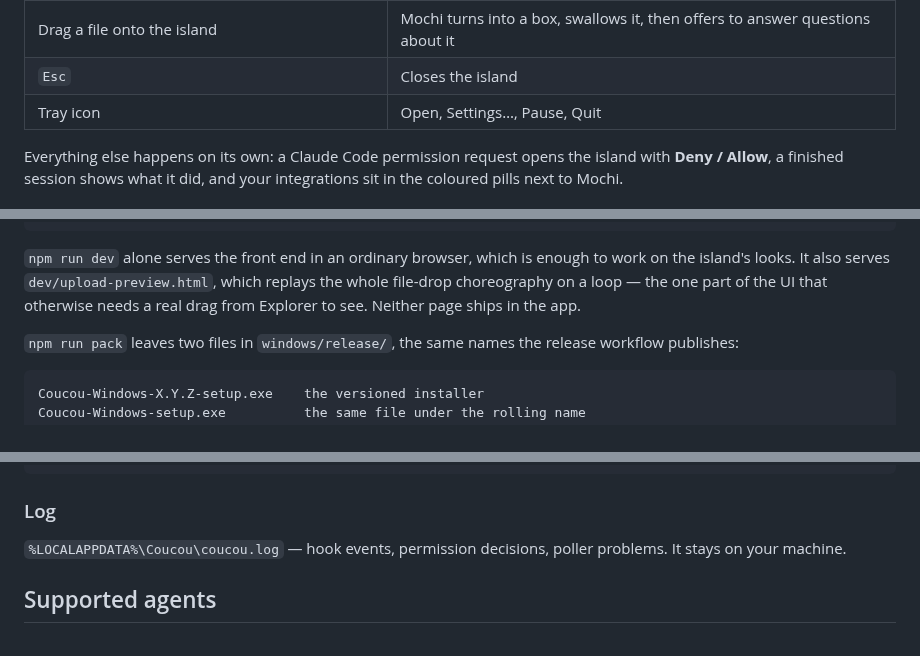
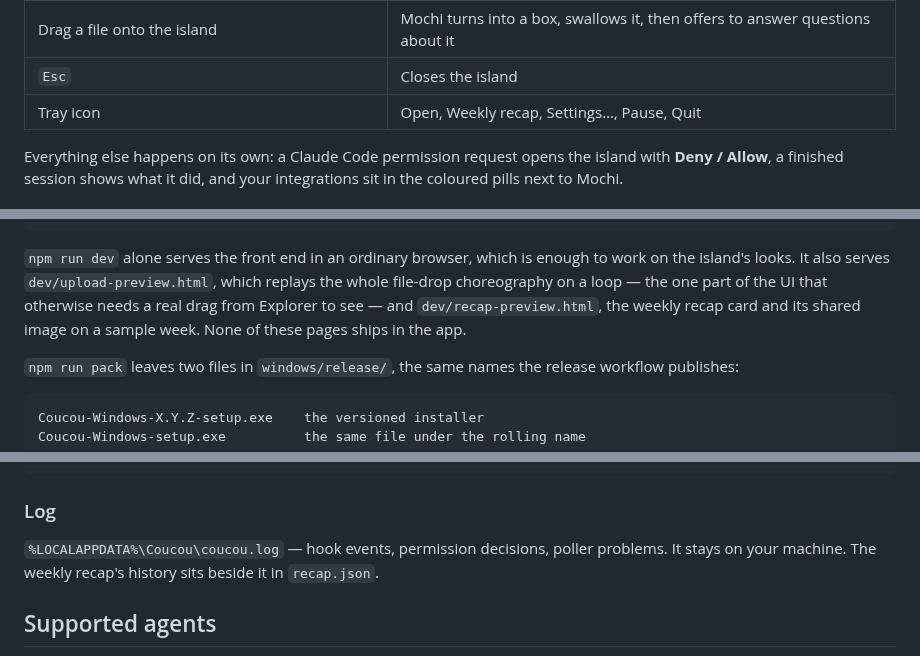
Before and after one commit to DaneliyaPavel/bipuu, a Markdown page: windows/README.md, 3 parts joined by grey strips. Drawn GitHub-style.

```diff
--- a/windows/README.md
+++ b/windows/README.md
@@ -45,7 +45,7 @@ installs for the current user only — no admin prompt.
 | Rest the pointer on Mochi for two seconds | Hearts |
 | Drag a file onto the island | Mochi turns into a box, swallows it, then offers to answer questions about it |
 | `Esc` | Closes the island |
-| Tray icon | Open, Settings…, Pause, Quit |
+| Tray icon | Open, Weekly recap, Settings…, Pause, Quit |
 
 Everything else happens on its own: a Claude Code permission request opens the
 island with **Deny / Allow**, a finished session shows what it did, and
@@ -93,7 +111,9 @@ npm run pack           # builds the installer and drops it in windows/release/
 `npm run dev` alone serves the front end in an ordinary browser, which is enough
 to work on the island's looks. It also serves `dev/upload-preview.html`, which
 replays the whole file-drop choreography on a loop — the one part of the UI that
-otherwise needs a real drag from Explorer to see. Neither page ships in the app.
+otherwise needs a real drag from Explorer to see — and `dev/recap-preview.html`,
+the weekly recap card and its shared image on a sample week. None of these pages
+ships in the app.
 
 `npm run pack` leaves two files in `windows/release/`, the same names the release
 workflow publishes:
@@ -134,7 +154,8 @@ windows/
 ### Log
 
 `%LOCALAPPDATA%\Coucou\coucou.log` — hook events, permission decisions, poller
-problems. It stays on your machine.
+problems. It stays on your machine. The weekly recap's history sits beside it in
+`recap.json`.
 
 ## Supported agents
 
```
Also changed, not shown: other parts of windows/README.md (+37 -1 lines).
